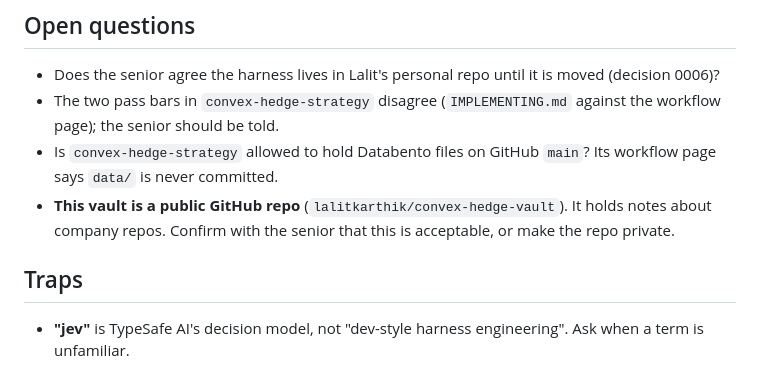
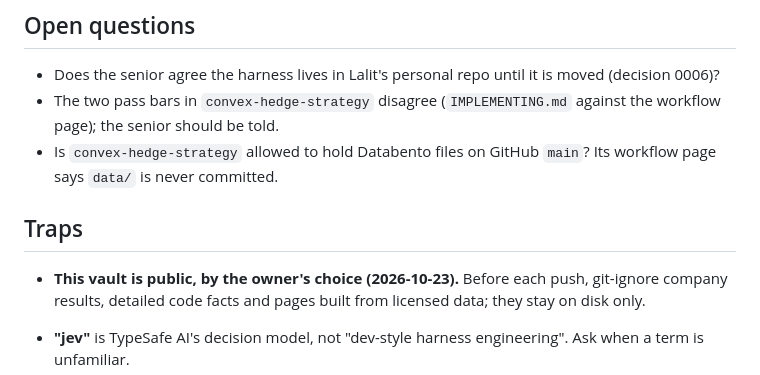
Before and after one commit to lalitkarthik/convex-hedge-vault, a Markdown page: HANDOFF.md, the part around the change. Rendered like a GitHub page.

```diff
--- a/HANDOFF.md
+++ b/HANDOFF.md
@@ -34,10 +34,11 @@ of October, start at [options-research-harness](domain/options-research-harness.
   page); the senior should be told.
 - Is `convex-hedge-strategy` allowed to hold Databento files on GitHub `main`? Its workflow page
   says `data/` is never committed.
-- **This vault is a public GitHub repo** (`lalitkarthik/convex-hedge-vault`). It holds notes about
-  company repos. Confirm with the senior that this is acceptable, or make the repo private.
 
 ## Traps
+
+- **This vault is public, by the owner's choice (2026-10-23).** Before each push, git-ignore company
+  results, detailed code facts and pages built from licensed data; they stay on disk only.
 
 - **"jev"** is TypeSafe AI's decision model, not "dev-style harness engineering". Ask when a term is
   unfamiliar.
```
Also changed, not shown: session-log.md (+4 -1 lines).
